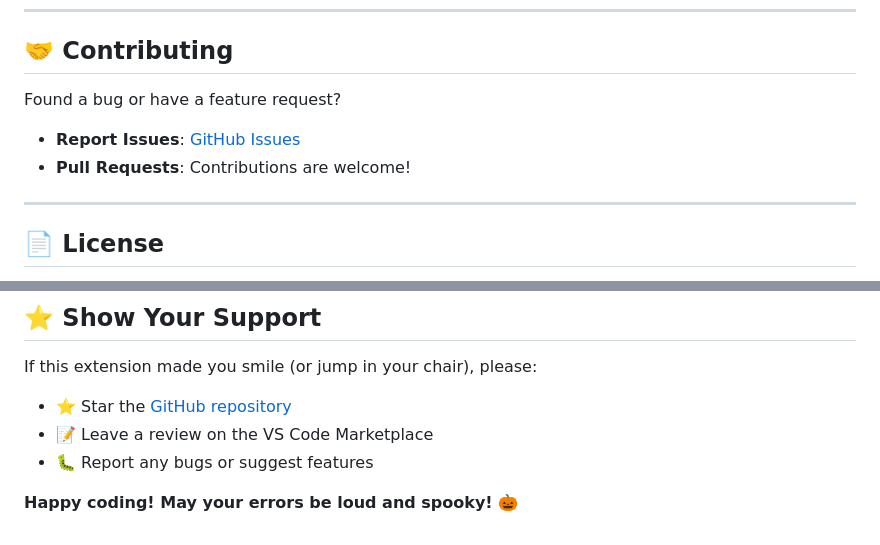
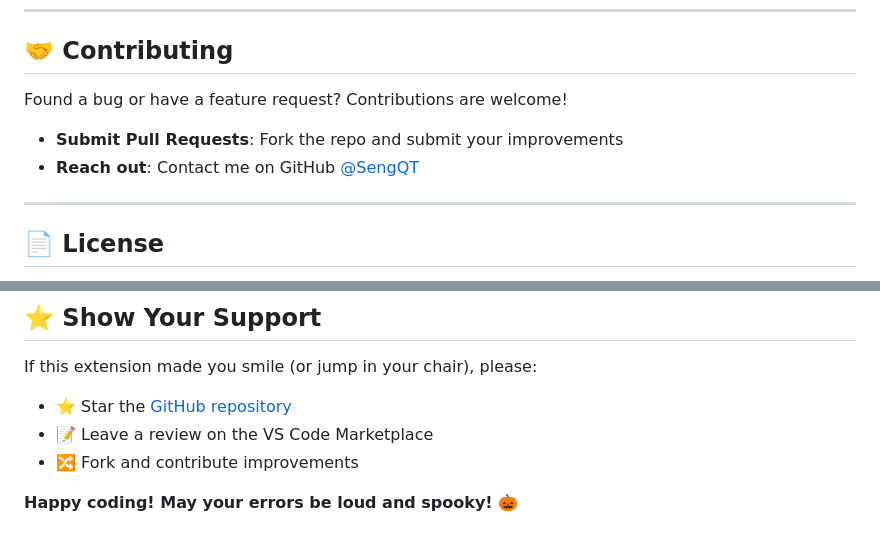
Before and after one commit to SengQT/AoooTerminalErrorSound, a Markdown page: README.md, 2 parts joined by grey strips. Drawn GitHub-style.

```diff
--- a/README.md
+++ b/README.md
@@ -133,10 +133,10 @@ Currently, this extension works with default settings and requires no configurat
 
 ## 🤝 Contributing
 
-Found a bug or have a feature request?
+Found a bug or have a feature request? Contributions are welcome!
 
-- **Report Issues**: [GitHub Issues](https://github.com/SengQT/AoooTerminalErrorSound/issues)
-- **Pull Requests**: Contributions are welcome!
+- **Submit Pull Requests**: Fork the repo and submit your improvements
+- **Reach out**: Contact me on GitHub [@SengQT](https://github.com/SengQT)
 
 ---
 
@@ -159,6 +159,6 @@ Inspired by the legendary Chowayo AI Pumpkin.
 If this extension made you smile (or jump in your chair), please:
 - ⭐ Star the [GitHub repository](https://github.com/SengQT/AoooTerminalErrorSound)
 - 📝 Leave a review on the VS Code Marketplace
-- 🐛 Report any bugs or suggest features
+- 🔀 Fork and contribute improvements
 
 **Happy coding! May your errors be loud and spooky! 🎃**
```
